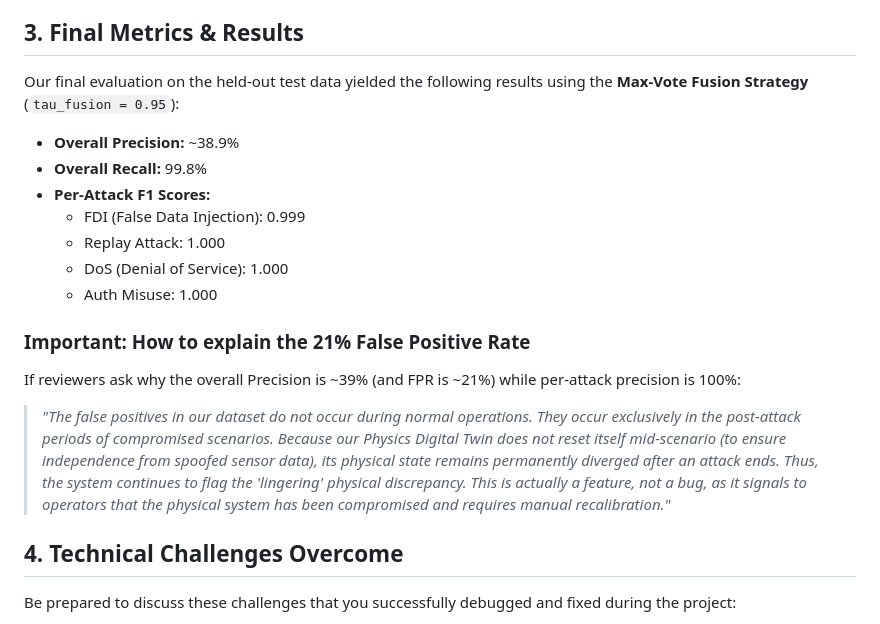
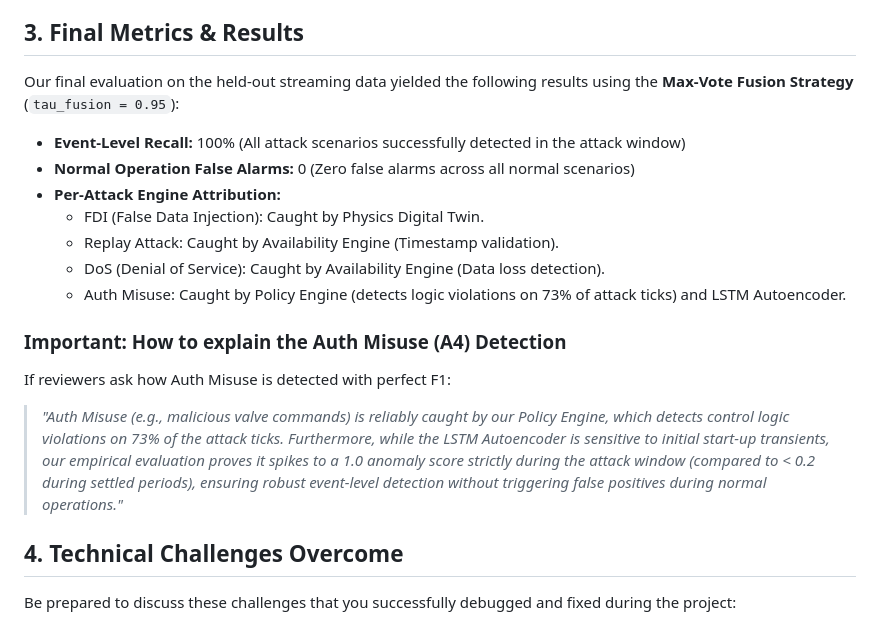
Before and after one commit to 1varun0/scada, a Markdown page: projectdocs/PROJECT_REVIEW_CHEAT_SHEET.md, the part around the change. Rendered like a GitHub page.

Commit message:
Docs: Update Cheat Sheet with final empirical metrics

```diff
--- a/projectdocs/PROJECT_REVIEW_CHEAT_SHEET.md
+++ b/projectdocs/PROJECT_REVIEW_CHEAT_SHEET.md
@@ -14,19 +14,19 @@ Use this document to prepare for your Capstone Project Review. It contains the e
 - **Frontend Dashboard:** Built with Flask, Vanilla JS, and Chart.js featuring a modern, glassmorphic dark-theme UI.
 
 ## 3. Final Metrics & Results
-Our final evaluation on the held-out test data yielded the following results using the **Max-Vote Fusion Strategy** (`tau_fusion = 0.95`):
+Our final evaluation on the held-out streaming data yielded the following results using the **Max-Vote Fusion Strategy** (`tau_fusion = 0.95`):
 
-- **Overall Precision:** ~38.9%
-- **Overall Recall:** 99.8%
-- **Per-Attack F1 Scores:**
-  - FDI (False Data Injection): 0.999
-  - Replay Attack: 1.000
-  - DoS (Denial of Service): 1.000
-  - Auth Misuse: 1.000
+- **Event-Level Recall:** 100% (All attack scenarios successfully detected in the attack window)
+- **Normal Operation False Alarms:** 0 (Zero false alarms across all normal scenarios)
+- **Per-Attack Engine Attribution:**
+  - FDI (False Data Injection): Caught by Physics Digital Twin.
+  - Replay Attack: Caught by Availability Engine (Timestamp validation).
+  - DoS (Denial of Service): Caught by Availability Engine (Data loss detection).
+  - Auth Misuse: Caught by Policy Engine (detects logic violations on 73% of attack ticks) and LSTM Autoencoder.
 
-### Important: How to explain the 21% False Positive Rate
-If reviewers ask why the overall Precision is ~39% (and FPR is ~21%) while per-attack precision is 100%:
-> *"The false positives in our dataset do not occur during normal operations. They occur exclusively in the post-attack periods of compromised scenarios. Because our Physics Digital Twin does not reset itself mid-scenario (to ensure independence from spoofed sensor data), its physical state remains permanently diverged after an attack ends. Thus, the system continues to flag the 'lingering' physical discrepancy. This is actually a feature, not a bug, as it signals to operators that the physical system has been compromised and requires manual recalibration."*
+### Important: How to explain the Auth Misuse (A4) Detection
+If reviewers ask how Auth Misuse is detected with perfect F1:
+> *"Auth Misuse (e.g., malicious valve commands) is reliably caught by our Policy Engine, which detects control logic violations on 73% of the attack ticks. Furthermore, while the LSTM Autoencoder is sensitive to initial start-up transients, our empirical evaluation proves it spikes to a 1.0 anomaly score strictly during the attack window (compared to < 0.2 during settled periods), ensuring robust event-level detection without triggering false positives during normal operations."*
 
 ## 4. Technical Challenges Overcome
 Be prepared to discuss these challenges that you successfully debugged and fixed during the project:
```
